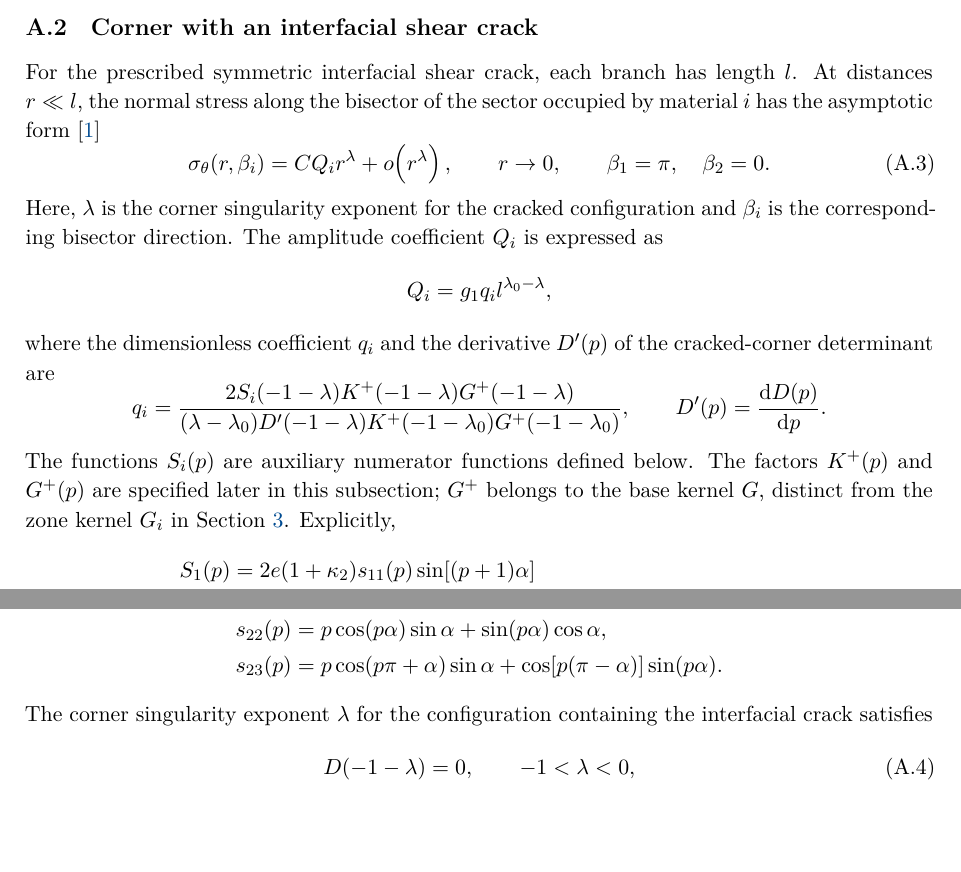
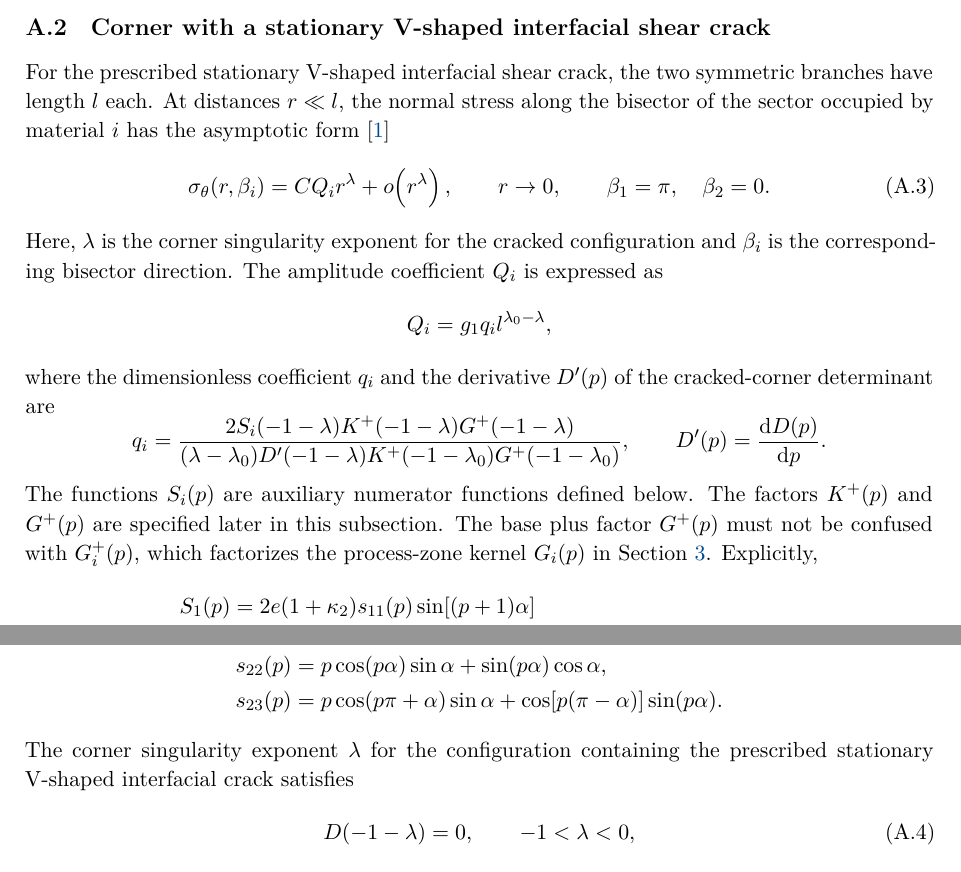
Before and after one commit to mfs9697/Dudyk, a LaTeX document (manuscript/latex/english/batch02.tex, which reads manuscript/latex/english/appendices/appendix_a.tex): two parts of page 11 of 13, joined at a grey line, cut so that both start at the same text, the shorter picture padded with empty space. Compiled offline with XeLaTeX.

Commit message:
Synchronize English Appendix A with Ukrainian master

```diff
--- a/manuscript/latex/english/appendices/appendix_a.tex
+++ b/manuscript/latex/english/appendices/appendix_a.tex
@@ -82,10 +82,10 @@ with auxiliary functions $b_0(p)$, $b_1(p)$, and $b_2(p)$ given by
   [\kappa_2\sin(2p\alpha)-p\sin(2\alpha)].
 \end{aligned}
 \end{equation*}
-\subsection{Corner with an interfacial shear crack}
+\subsection{Corner with a stationary V-shaped interfacial shear crack}
 
-For the prescribed symmetric interfacial shear crack, each branch has
-length $l$. At distances $r\ll l$, the normal stress along the bisector
+For the prescribed stationary V-shaped interfacial shear crack, the two
+symmetric branches have length $l$ each. At distances $r\ll l$, the normal stress along the bisector
 of the sector occupied by material~$i$ has the asymptotic
 form~\cite{NazarenkoKipnis2022Stress}
 \begin{equation}
@@ -113,9 +113,10 @@ of the cracked-corner determinant are
   D'(p)=\frac{\dd D(p)}{\dd p}.
 \end{equation*}
 The functions $S_i(p)$ are auxiliary numerator functions defined below.
-The factors $K^+(p)$ and $G^+(p)$ are specified later in this subsection;
-$G^+$ belongs to the base kernel $G$, distinct from the zone kernel
-$G_i$ in Section~\ref{sec:derivation}. Explicitly,
+The factors $K^+(p)$ and $G^+(p)$ are specified later in this subsection.
+The base plus factor $G^+(p)$ must not be confused with $G_i^+(p)$, which
+factorizes the process-zone kernel $G_i(p)$ in
+Section~\ref{sec:derivation}. Explicitly,
 \begin{equation*}
 \begin{aligned}
   S_1(p)={}&2e(1+\kappa_2)s_{11}(p)\sin[(p+1)\alpha]\\
@@ -145,7 +146,7 @@ $n=1,2,3$, are
 \end{aligned}
 \end{equation*}
 The corner singularity exponent $\lambda$ for the configuration
-containing the interfacial crack satisfies
+containing the prescribed stationary V-shaped interfacial crack satisfies
 \begin{equation}
 \label{eq:app-D-root}
   D(-1-\lambda)=0,
```
Also changed, not shown: manuscript/latex/english/appendices/appendix_a.tex (6 more changed lines).
